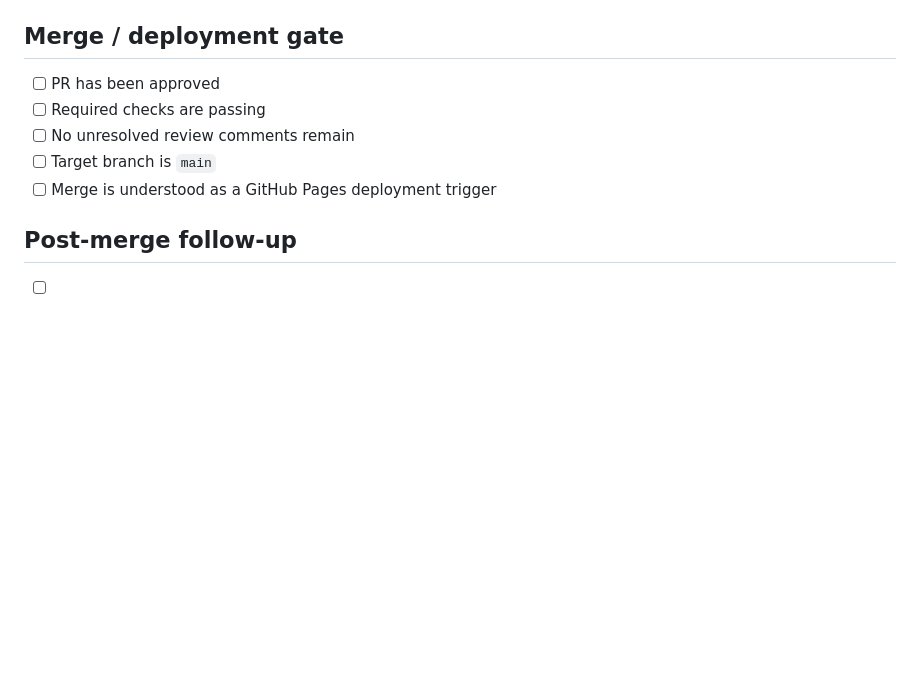
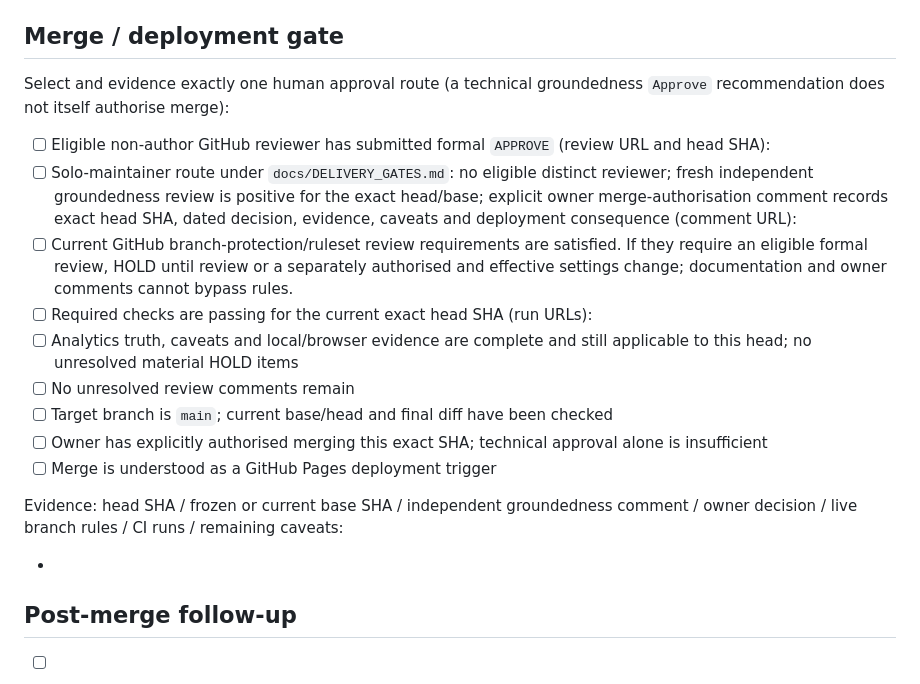
Before and after one commit to 8ft0-ai/RaceIQ, a Markdown page: .github/pull_request_template.md, the part around the change. Rendered like a GitHub page; blank space fills up the shorter version.

Commit message:
docs: align PR checklist with solo-owner approval gate (#91)

```diff
--- a/.github/pull_request_template.md
+++ b/.github/pull_request_template.md
@@ -106,11 +106,21 @@ Pending browser validation note, if applicable:
 
 ## Merge / deployment gate
 
-- [ ] PR has been approved
-- [ ] Required checks are passing
+Select and evidence exactly one human approval route (a technical groundedness `Approve` recommendation does not itself authorise merge):
+
+- [ ] Eligible non-author GitHub reviewer has submitted formal `APPROVE` (review URL and head SHA):
+- [ ] Solo-maintainer route under `docs/DELIVERY_GATES.md`: no eligible distinct reviewer; fresh independent groundedness review is positive for the exact head/base; explicit owner merge-authorisation comment records exact head SHA, dated decision, evidence, caveats and deployment consequence (comment URL):
+- [ ] Current GitHub branch-protection/ruleset review requirements are satisfied. If they require an eligible formal review, HOLD until review or a separately authorised and effective settings change; documentation and owner comments cannot bypass rules.
+- [ ] Required checks are passing for the current exact head SHA (run URLs):
+- [ ] Analytics truth, caveats and local/browser evidence are complete and still applicable to this head; no unresolved material HOLD items
 - [ ] No unresolved review comments remain
-- [ ] Target branch is `main`
+- [ ] Target branch is `main`; current base/head and final diff have been checked
+- [ ] Owner has explicitly authorised merging this exact SHA; technical approval alone is insufficient
 - [ ] Merge is understood as a GitHub Pages deployment trigger
+
+Evidence: head SHA / frozen or current base SHA / independent groundedness comment / owner decision / live branch rules / CI runs / remaining caveats:
+
+-
 
 ## Post-merge follow-up
 
```
